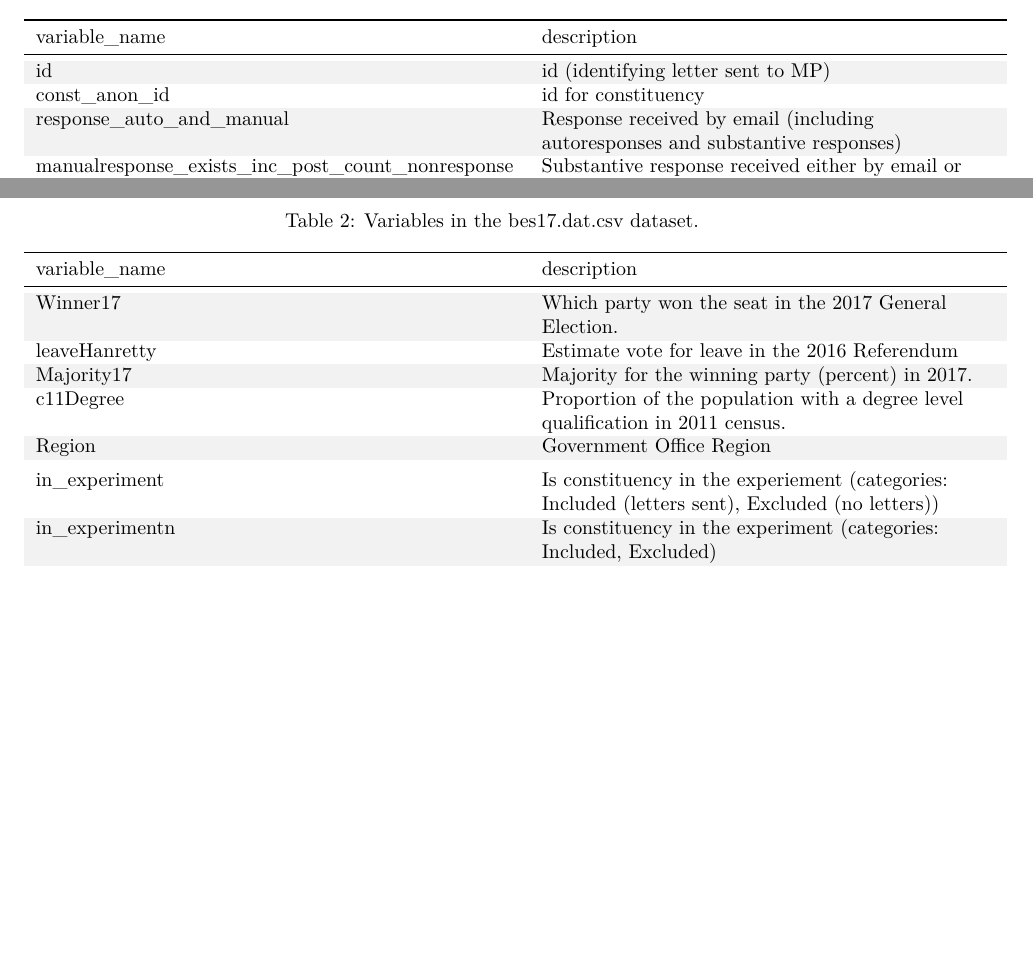
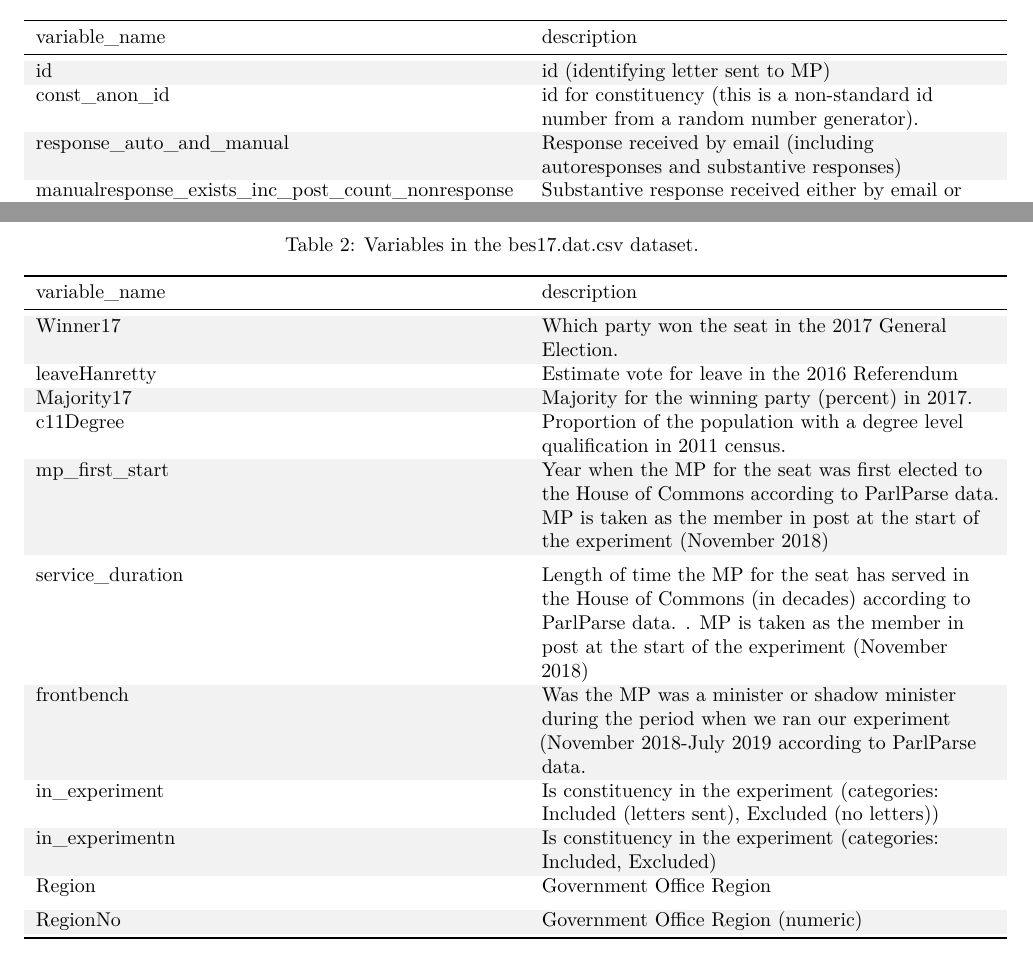
Before and after one commit to gidonc/party_shield, an R Markdown document (R/Figs_and_Tables.Rmd): two parts of pages 2 and 3 of 12, joined at a grey line, cut so that both start at the same text, the shorter picture padded with empty space. Rendered offline with R 4.5, knitr and Pandoc, then LaTeX, with nearby package versions; some code elsewhere in the file could not run offline.

Commit message:
Update data description tables

```diff
--- a/R/Figs_and_Tables.Rmd
+++ b/R/Figs_and_Tables.Rmd
@@ -37,7 +37,7 @@ library(kableExtra)
 main_description <- tibble::tribble(
   ~variable_name, ~description,
   "id", "id (identifying letter sent to MP)",
-  "const_anon_id", "id for constituency",
+  "const_anon_id", "id for constituency (this is a non-standard id number from a random number generator).",
   "response_auto_and_manual", "Response received by email (including autoresponses and substantive responses)",
   "manualresponse_exists_inc_post_count_nonresponse", "Substantive response received either by email or post or both (all non-responses are coded as zero even if no confirmation of non-response was received from constituent).",
     "manualresponse_exists", "Substantive response received by email",
@@ -74,9 +74,13 @@ bes17_description <- tibble::tribble(
   "leaveHanretty", "Estimate vote for leave in the 2016 Referendum",
   "Majority17", "Majority for the winning party (percent) in 2017.",
   "c11Degree", "Proportion of the population with a degree level qualification in 2011 census.",
+  "mp_first_start", "Year when the MP for the seat was first elected to the House of Commons according to ParlParse data. MP is taken as the member in post at the start of the experiment (November 2018)",
+  "service_duration", "Length of time the MP for the seat has served in the House of Commons (in decades) according to ParlParse data. . MP is taken as the member in post at the start of the experiment (November 2018)",
+  "frontbench", "Was the MP was a minister or shadow minister during the period when we ran our experiment (November 2018-July 2019 according to ParlParse data.",
+  "in_experiment", "Is constituency in the experiment (categories: Included (letters sent), Excluded (no letters))",
+  "in_experimentn", "Is constituency in the experiment (categories: Included, Excluded)",
   "Region", "Government Office Region",
-  "in_experiment", "Is constituency in the experiement (categories: Included (letters sent), Excluded (no letters))",
-  "in_experimentn", "Is constituency in the experiment (categories: Included, Excluded)"
+  "RegionNo", "Government Office Region (numeric)"
 )
 
 kbl(bes17_description,
```
